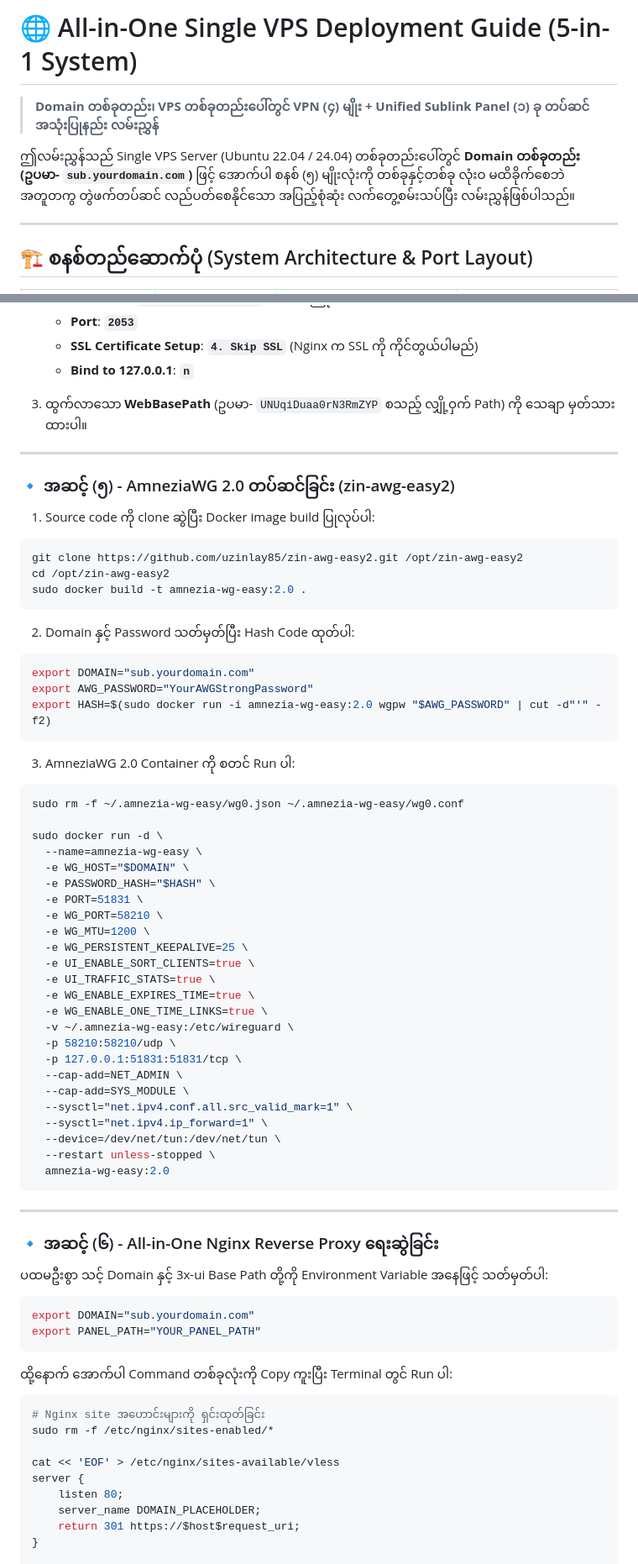
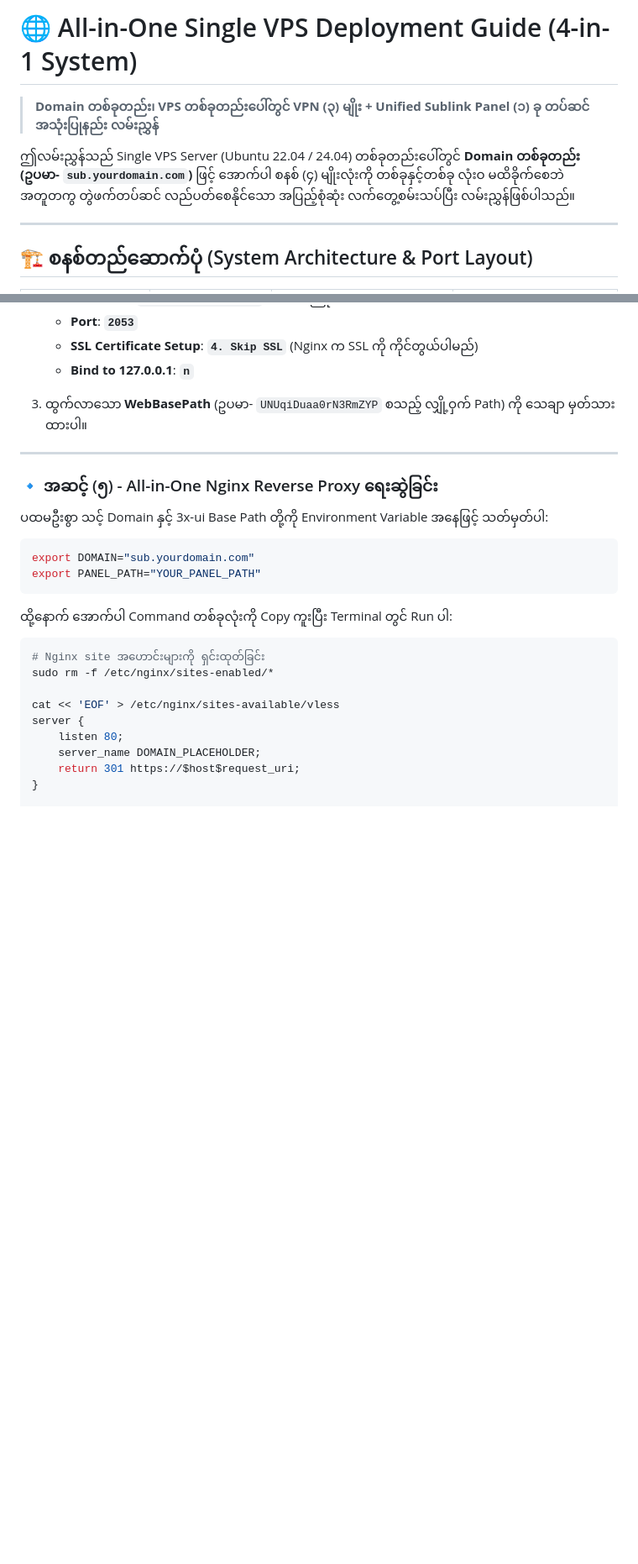
Before and after one commit to uzinlay85/zinsubscriptionwebui-on-vps, a Markdown page: ALL_IN_ONE_VPS_SETUP_GUIDE.md, 2 parts joined by grey strips. Shown at 84% size. GitHub-like rendering; blank space fills up the shorter version.

````diff
--- a/ALL_IN_ONE_VPS_SETUP_GUIDE.md
+++ b/ALL_IN_ONE_VPS_SETUP_GUIDE.md
@@ -1,7 +1,7 @@
-# 🌐 All-in-One Single VPS Deployment Guide (5-in-1 System)
-> **Domain တစ်ခုတည်း၊ VPS တစ်ခုတည်းပေါ်တွင် VPN (၄) မျိုး + Unified Sublink Panel (၁) ခု တပ်ဆင်အသုံးပြုနည်း လမ်းညွှန်**
+# 🌐 All-in-One Single VPS Deployment Guide (4-in-1 System)
+> **Domain တစ်ခုတည်း၊ VPS တစ်ခုတည်းပေါ်တွင် VPN (၃) မျိုး + Unified Sublink Panel (၁) ခု တပ်ဆင်အသုံးပြုနည်း လမ်းညွှန်**
 
-ဤလမ်းညွှန်သည် Single VPS Server (Ubuntu 22.04 / 24.04) တစ်ခုတည်းပေါ်တွင် **Domain တစ်ခုတည်း (ဥပမာ- `sub.yourdomain.com`)** ဖြင့် အောက်ပါ စနစ် (၅) မျိုးလုံးကို တစ်ခုနှင့်တစ်ခု လုံးဝ မထိခိုက်စေဘဲ အတူတကွ တွဲဖက်တပ်ဆင် လည်ပတ်စေနိုင်သော အပြည့်စုံဆုံး လက်တွေ့စမ်းသပ်ပြီး လမ်းညွှန်ဖြစ်ပါသည်။
+ဤလမ်းညွှန်သည် Single VPS Server (Ubuntu 22.04 / 24.04) တစ်ခုတည်းပေါ်တွင် **Domain တစ်ခုတည်း (ဥပမာ- `sub.yourdomain.com`)** ဖြင့် အောက်ပါ စနစ် (၄) မျိုးလုံးကို တစ်ခုနှင့်တစ်ခု လုံးဝ မထိခိုက်စေဘဲ အတူတကွ တွဲဖက်တပ်ဆင် လည်ပတ်စေနိုင်သော အပြည့်စုံဆုံး လက်တွေ့စမ်းသပ်ပြီး လမ်းညွှန်ဖြစ်ပါသည်။
 
 ---
 
@@ -116,53 +112,7 @@ bash <(curl -Ls https://raw.githubusercontent.com/mhsanaei/3x-ui/master/install.
 
 ---
 
-### 🔹 အဆင့် (၅) - AmneziaWG 2.0 တပ်ဆင်ခြင်း (zin-awg-easy2)
-
-1. Source code ကို clone ဆွဲပြီး Docker image build ပြုလုပ်ပါ:
-```bash
-git clone https://github.com/uzinlay85/zin-awg-easy2.git /opt/zin-awg-easy2
-cd /opt/zin-awg-easy2
-sudo docker build -t amnezia-wg-easy:2.0 .
-```
-
-2. Domain နှင့် Password သတ်မှတ်ပြီး Hash Code ထုတ်ပါ:
-```bash
-export DOMAIN="sub.yourdomain.com"
-export AWG_PASSWORD="YourAWGStrongPassword"
-export HASH=$(sudo docker run -i amnezia-wg-easy:2.0 wgpw "$AWG_PASSWORD" | cut -d"'" -f2)
-```
-
-3. AmneziaWG 2.0 Container ကို စတင် Run ပါ:
-```bash
-sudo rm -f ~/.amnezia-wg-easy/wg0.json ~/.amnezia-wg-easy/wg0.conf
-
-sudo docker run -d \
-  --name=amnezia-wg-easy \
-  -e WG_HOST="$DOMAIN" \
-  -e PASSWORD_HASH="$HASH" \
-  -e PORT=51831 \
-  -e WG_PORT=58210 \
-  -e WG_MTU=1200 \
-  -e WG_PERSISTENT_KEEPALIVE=25 \
-  -e UI_ENABLE_SORT_CLIENTS=true \
-  -e UI_TRAFFIC_STATS=true \
-  -e WG_ENABLE_EXPIRES_TIME=true \
-  -e WG_ENABLE_ONE_TIME_LINKS=true \
-  -v ~/.amnezia-wg-easy:/etc/wireguard \
-  -p 58210:58210/udp \
-  -p 127.0.0.1:51831:51831/tcp \
-  --cap-add=NET_ADMIN \
-  --cap-add=SYS_MODULE \
-  --sysctl="net.ipv4.conf.all.src_valid_mark=1" \
-  --sysctl="net.ipv4.ip_forward=1" \
-  --device=/dev/net/tun:/dev/net/tun \
-  --restart unless-stopped \
-  amnezia-wg-easy:2.0
-```
-
----
-
-### 🔹 အဆင့် (၆) - All-in-One Nginx Reverse Proxy ရေးဆွဲခြင်း
+### 🔹 အဆင့် (၅) - All-in-One Nginx Reverse Proxy ရေးဆွဲခြင်း
 
 ပထမဦးစွာ သင့် Domain နှင့် 3x-ui Base Path တို့ကို Environment Variable အနေဖြင့် သတ်မှတ်ပါ:
 
````
Also changed, not shown: other parts of ALL_IN_ONE_VPS_SETUP_GUIDE.md (+9 -38 lines), README.md (+1 -3 lines).
